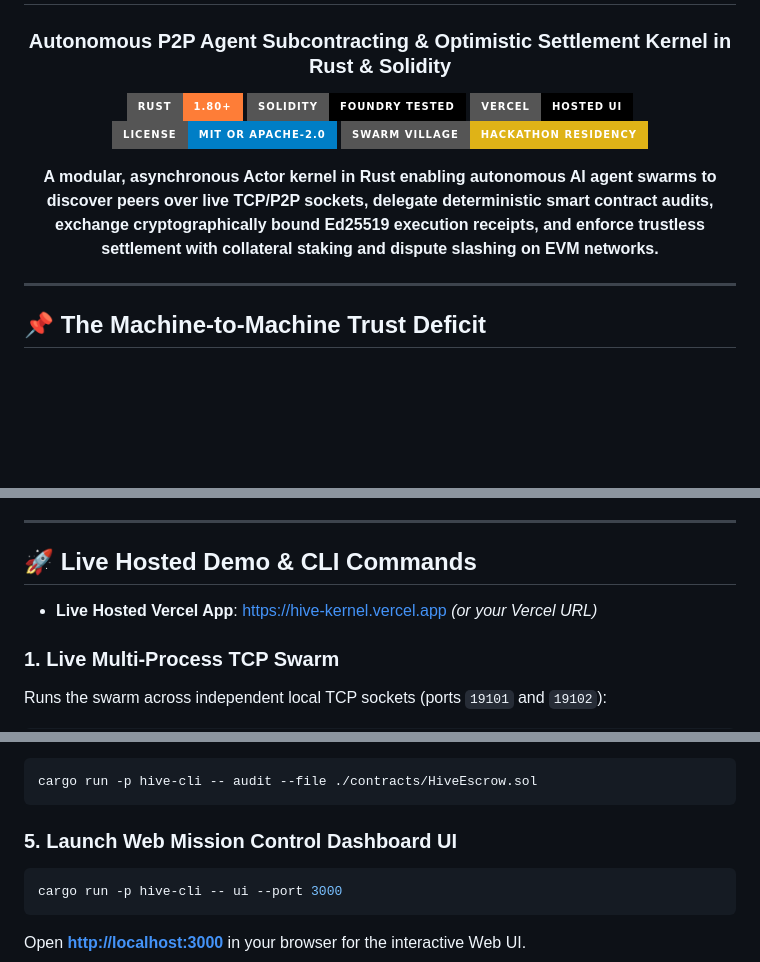
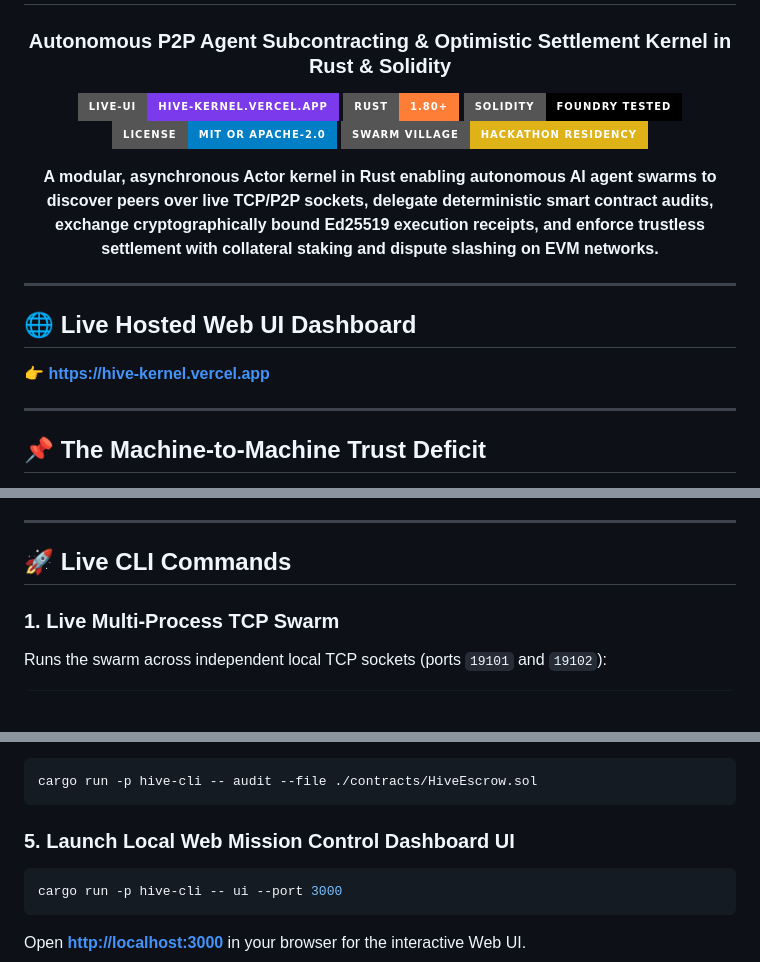
Before and after one commit to Webghost01-NG/HiveKernel, a Markdown page: README.md, 3 parts joined by grey strips. Drawn GitHub-style; badges without logos; blank space fills up the shorter version.

Commit message:
docs: update README with live Vercel production badge and URL

````diff
--- a/README.md
+++ b/README.md
@@ -3,9 +3,9 @@
 # 🐝 HiveKernel (`hive-kernel`)
 ### **Autonomous P2P Agent Subcontracting & Optimistic Settlement Kernel in Rust & Solidity**
 
+[![Live Vercel UI](https://img.shields.io/badge/Live--UI-hive--kernel.vercel.app-7c3aed.svg?style=for-the-badge&logo=vercel)](https://hive-kernel.vercel.app)
 [![Rust](https://img.shields.io/badge/Rust-1.80%2B-orange.svg?style=for-the-badge&logo=rust)](https://www.rust-lang.org/)
 [![Foundry](https://img.shields.io/badge/Solidity-Foundry%20Tested-black.svg?style=for-the-badge&logo=solidity)](https://getfoundry.sh/)
-[![Vercel](https://img.shields.io/badge/Vercel-Hosted%20UI-black.svg?style=for-the-badge&logo=vercel)](https://hive-kernel.vercel.app)
 [![License](https://img.shields.io/badge/License-MIT%20OR%20Apache--2.0-blue.svg?style=for-the-badge)](LICENSE)
 [![Swarm Village](https://img.shields.io/badge/Swarm%20Village-Hackathon%20Residency-yellow.svg?style=for-the-badge)](https://luma.com/hktzwon6)
 
@@ -16,6 +16,12 @@
 ---
 
 </div>
+
+## 🌐 Live Hosted Web UI Dashboard
+
+👉 **[https://hive-kernel.vercel.app](https://hive-kernel.vercel.app)**
+
+---
 
 ## 📌 The Machine-to-Machine Trust Deficit
 
@@ -87,9 +93,7 @@ Agent identities are registered with their verified Ed25519 public keys. The ver
 
 ---
 
-## 🚀 Live Hosted Demo & CLI Commands
-
-- **Live Hosted Vercel App**: [https://hive-kernel.vercel.app](https://hive-kernel.vercel.app) *(or your Vercel URL)*
+## 🚀 Live CLI Commands
 
 ### 1. Live Multi-Process TCP Swarm
 Runs the swarm across independent local TCP sockets (ports `19101` and `19102`):
@@ -117,7 +121,7 @@ Directly audit any Solidity or Rust source file with line numbers and recommenda
 cargo run -p hive-cli -- audit --file ./contracts/HiveEscrow.sol
 ```
 
-### 5. Launch Web Mission Control Dashboard UI
+### 5. Launch Local Web Mission Control Dashboard UI
 ```bash
 cargo run -p hive-cli -- ui --port 3000
 ```
````
